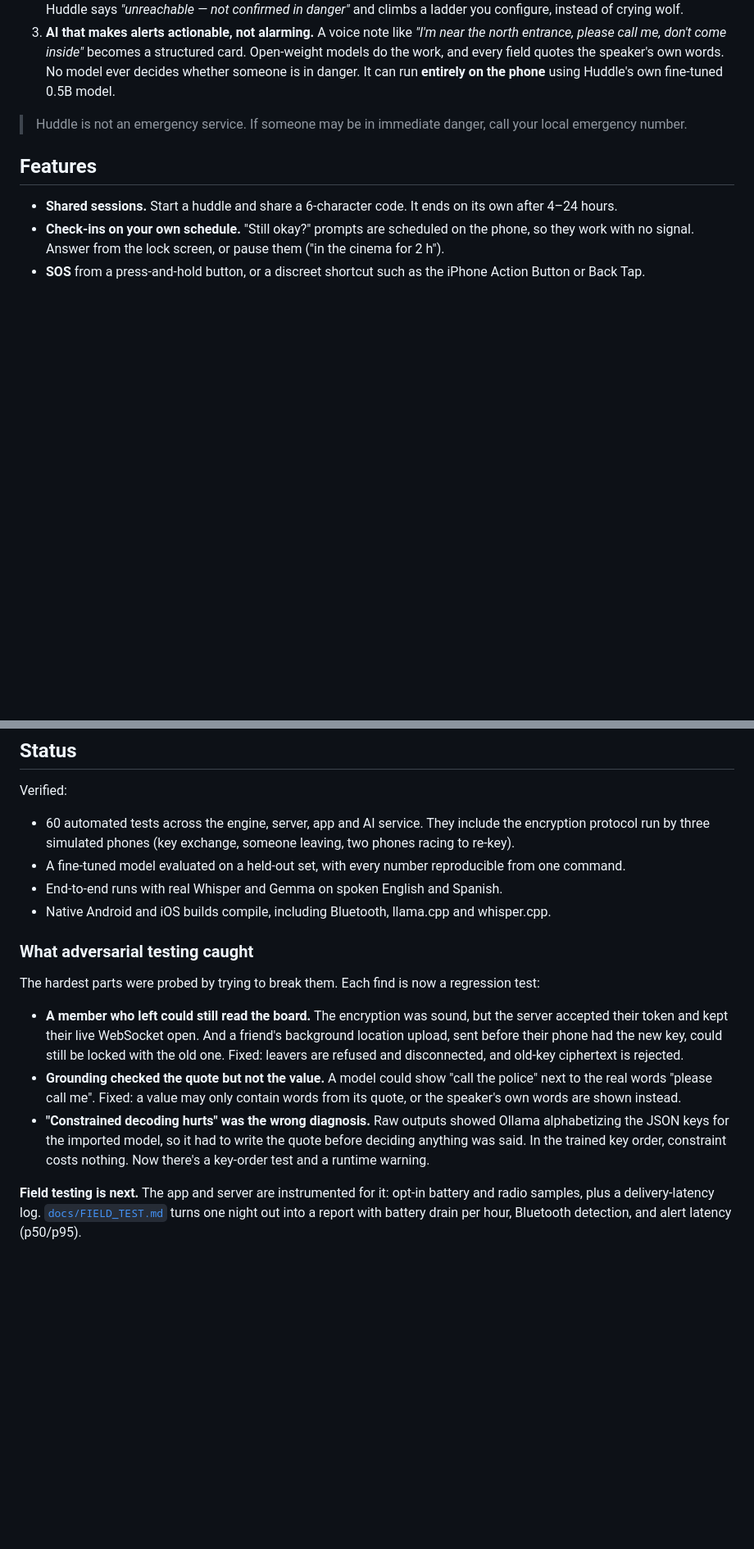
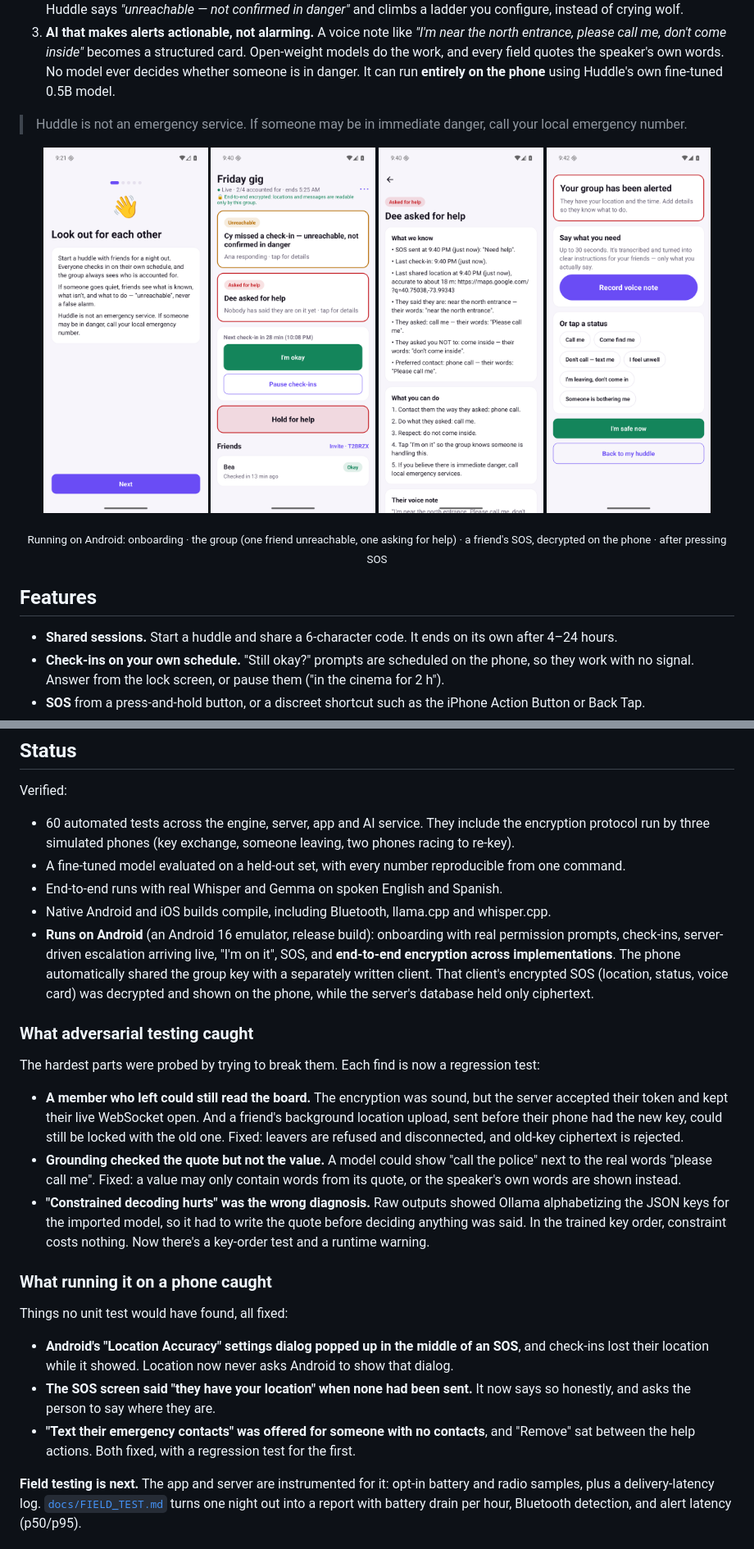
Before and after one commit to a77chand/huddle, a Markdown page: README.md, 2 parts joined by grey strips. Shown at 82% size. Drawn GitHub-style; pictures changed too: docs/screenshots/group.png (added), docs/screenshots/incident.png (added), docs/screenshots/onboarding.png (added); blank space fills up the shorter version.

Commit message:
README: real Android screenshots; what running on a phone verified and caught

```diff
--- a/README.md
+++ b/README.md
@@ -9,6 +9,14 @@ Most safety apps are an individual panic button that sends a vague "SOS". Huddle
 3. **AI that makes alerts actionable, not alarming.** A voice note like *"I'm near the north entrance, please call me, don't come inside"* becomes a structured card. Open-weight models do the work, and every field quotes the speaker's own words. No model ever decides whether someone is in danger. It can run **entirely on the phone** using Huddle's own fine-tuned 0.5B model.
 
 > Huddle is not an emergency service. If someone may be in immediate danger, call your local emergency number.
+
+<p align="center">
+  <img src="docs/screenshots/onboarding.png" width="23%" alt="Onboarding explains each permission before asking">
+  <img src="docs/screenshots/group.png" width="23%" alt="The group: one friend unreachable with someone responding, one asking for help">
+  <img src="docs/screenshots/incident.png" width="23%" alt="A friend's SOS, decrypted on the phone: location, what they asked, and what not to do, in their own words">
+  <img src="docs/screenshots/sos.png" width="23%" alt="After pressing SOS: record a voice note or tap a status">
+</p>
+<p align="center"><sub>Running on Android: onboarding · the group (one friend unreachable, one asking for help) · a friend's SOS, decrypted on the phone · after pressing SOS</sub></p>
 
 ## Features
 
@@ -214,6 +222,7 @@ Verified:
 - A fine-tuned model evaluated on a held-out set, with every number reproducible from one command.
 - End-to-end runs with real Whisper and Gemma on spoken English and Spanish.
 - Native Android and iOS builds compile, including Bluetooth, llama.cpp and whisper.cpp.
+- **Runs on Android** (an Android 16 emulator, release build): onboarding with real permission prompts, check-ins, server-driven escalation arriving live, "I'm on it", SOS, and **end-to-end encryption across implementations**. The phone automatically shared the group key with a separately written client. That client's encrypted SOS (location, status, voice card) was decrypted and shown on the phone, while the server's database held only ciphertext.
 
 ### What adversarial testing caught
 
@@ -222,6 +231,14 @@ The hardest parts were probed by trying to break them. Each find is now a regres
 - **A member who left could still read the board.** The encryption was sound, but the server accepted their token and kept their live WebSocket open. And a friend's background location upload, sent before their phone had the new key, could still be locked with the old one. Fixed: leavers are refused and disconnected, and old-key ciphertext is rejected.
 - **Grounding checked the quote but not the value.** A model could show "call the police" next to the real words "please call me". Fixed: a value may only contain words from its quote, or the speaker's own words are shown instead.
 - **"Constrained decoding hurts" was the wrong diagnosis.** Raw outputs showed Ollama alphabetizing the JSON keys for the imported model, so it had to write the quote before deciding anything was said. In the trained key order, constraint costs nothing. Now there's a key-order test and a runtime warning.
+
+### What running it on a phone caught
+
+Things no unit test would have found, all fixed:
+
+- **Android's "Location Accuracy" settings dialog popped up in the middle of an SOS**, and check-ins lost their location while it showed. Location now never asks Android to show that dialog.
+- **The SOS screen said "they have your location" when none had been sent.** It now says so honestly, and asks the person to say where they are.
+- **"Text their emergency contacts" was offered for someone with no contacts**, and "Remove" sat between the help actions. Both fixed, with a regression test for the first.
 
 **Field testing is next.** The app and server are instrumented for it: opt-in battery and radio samples, plus a delivery-latency log. [`docs/FIELD_TEST.md`](docs/FIELD_TEST.md) turns one night out into a report with battery drain per hour, Bluetooth detection, and alert latency (p50/p95).
 
```
